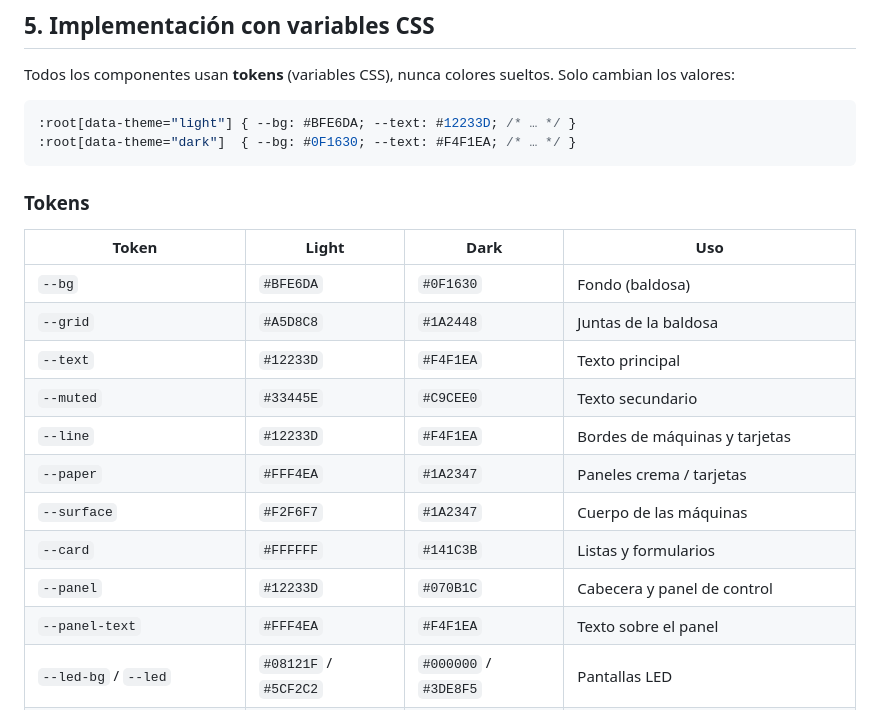
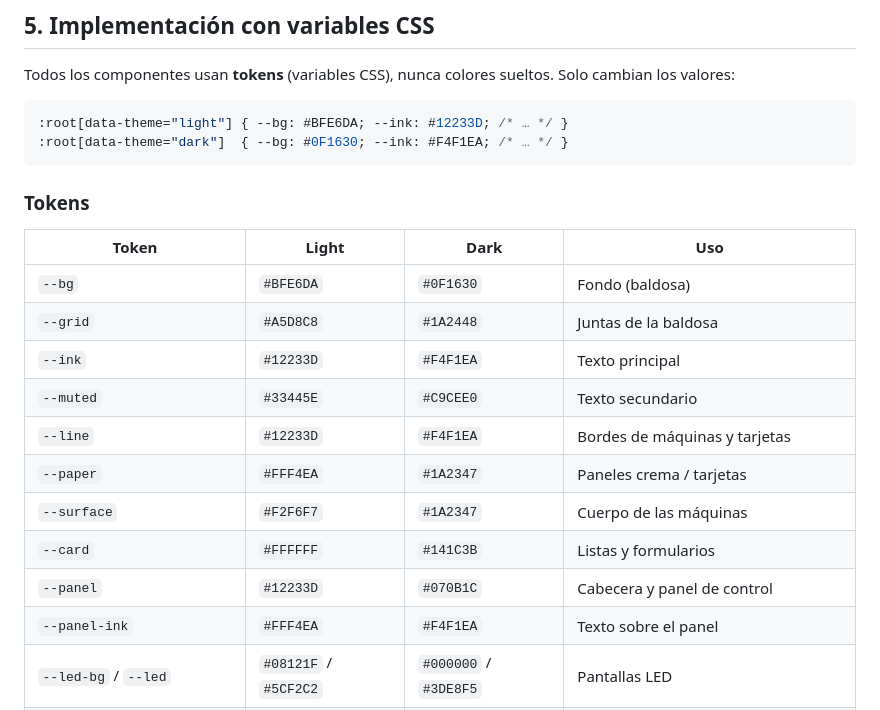
Before and after one commit to jpguarin/toolito, a Markdown page: docs/THEMES.md, the part around the change. GitHub-like rendering.

````diff
--- a/docs/THEMES.md
+++ b/docs/THEMES.md
@@ -56,8 +56,8 @@ Para que la página no aparezca un instante en claro y luego salte a oscuro, el
 Todos los componentes usan **tokens** (variables CSS), nunca colores sueltos. Solo cambian los valores:
 
 ```css
-:root[data-theme="light"] { --bg: #BFE6DA; --text: #12233D; /* … */ }
-:root[data-theme="dark"]  { --bg: #0F1630; --text: #F4F1EA; /* … */ }
+:root[data-theme="light"] { --bg: #BFE6DA; --ink: #12233D; /* … */ }
+:root[data-theme="dark"]  { --bg: #0F1630; --ink: #F4F1EA; /* … */ }
 ```
 
 ### Tokens
@@ -66,14 +66,14 @@ Todos los componentes usan **tokens** (variables CSS), nunca colores sueltos. So
 |---|---|---|---|
 | `--bg` | `#BFE6DA` | `#0F1630` | Fondo (baldosa) |
 | `--grid` | `#A5D8C8` | `#1A2448` | Juntas de la baldosa |
-| `--text` | `#12233D` | `#F4F1EA` | Texto principal |
+| `--ink` | `#12233D` | `#F4F1EA` | Texto principal |
 | `--muted` | `#33445E` | `#C9CEE0` | Texto secundario |
 | `--line` | `#12233D` | `#F4F1EA` | Bordes de máquinas y tarjetas |
 | `--paper` | `#FFF4EA` | `#1A2347` | Paneles crema / tarjetas |
 | `--surface` | `#F2F6F7` | `#1A2347` | Cuerpo de las máquinas |
 | `--card` | `#FFFFFF` | `#141C3B` | Listas y formularios |
 | `--panel` | `#12233D` | `#070B1C` | Cabecera y panel de control |
-| `--panel-text` | `#FFF4EA` | `#F4F1EA` | Texto sobre el panel |
+| `--panel-ink` | `#FFF4EA` | `#F4F1EA` | Texto sobre el panel |
 | `--led-bg` / `--led` | `#08121F` / `#5CF2C2` | `#000000` / `#3DE8F5` | Pantallas LED |
 | `--accent` / `--on-accent` | `#FF4F5E` / `#12233D` | `#FF5E6C` / `#0F1630` | Acción principal (Start, Fold, Split) |
 | `--accent-2` / `--on-accent-2` | `#5CF2C2` / `#12233D` | `#3DE8F5` / `#0F1630` | Selección (ciclo elegido, página marcada) |
````
Also changed, not shown: CLAUDE.md (+1 -0 lines), design/BRAND-BOOK.md (+1 -2 lines).
